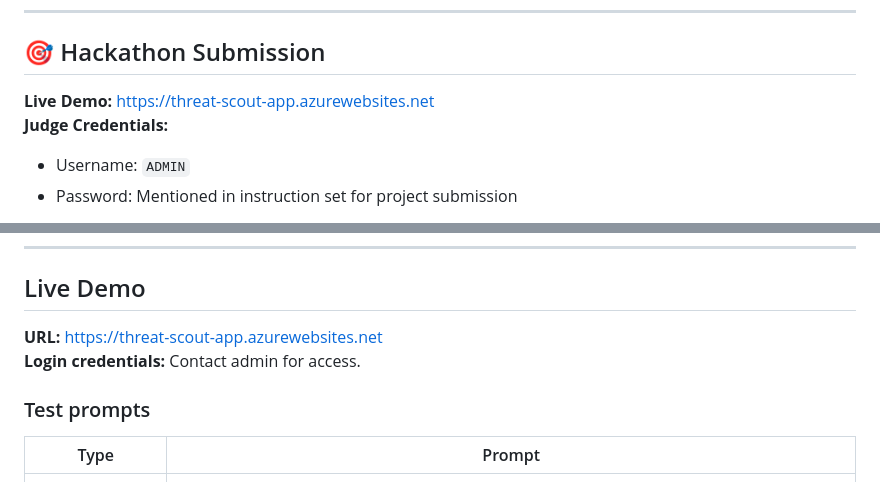
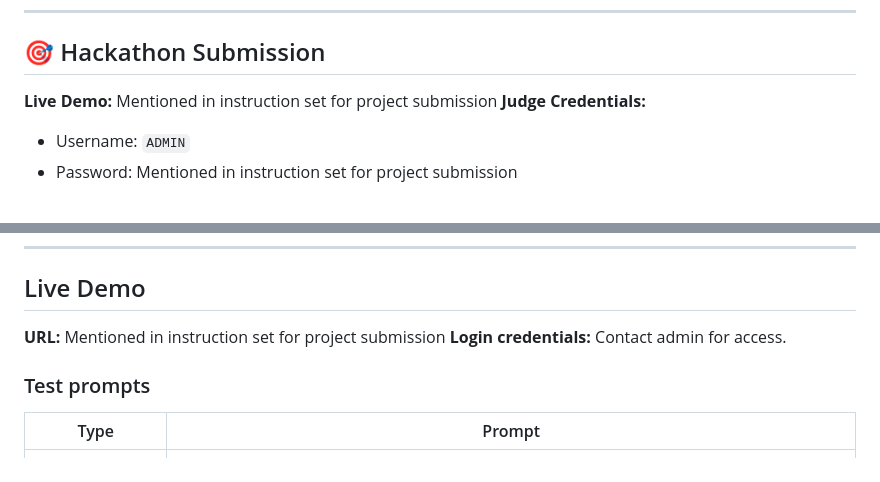
Before and after one commit to icpes/ThreatScout, a Markdown page: README.md, 2 parts joined by grey strips. Drawn GitHub-style.

Commit message:
Revise live demo URL in README
Updated live demo URL information to reference instruction set for project submission.

```diff
--- a/README.md
+++ b/README.md
@@ -8,7 +8,7 @@
 
 ## 🎯 Hackathon Submission
 
-**Live Demo:** https://threat-scout-app.azurewebsites.net
+**Live Demo:** Mentioned in instruction set for project submission
 **Judge Credentials:**
 - Username: `ADMIN`
 - Password: Mentioned in instruction set for project submission
@@ -147,7 +147,7 @@ Push to Azure App Service with your preferred deployment method (Git, ZIP, or VS
 
 ## Live Demo
 
-**URL:** https://threat-scout-app.azurewebsites.net
+**URL:** Mentioned in instruction set for project submission
 **Login credentials:** Contact admin for access.
 
 ### Test prompts
```
